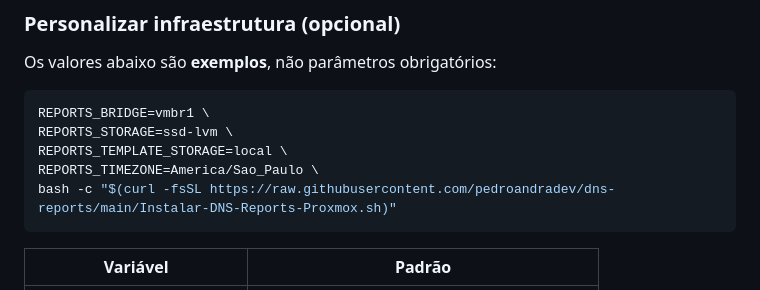
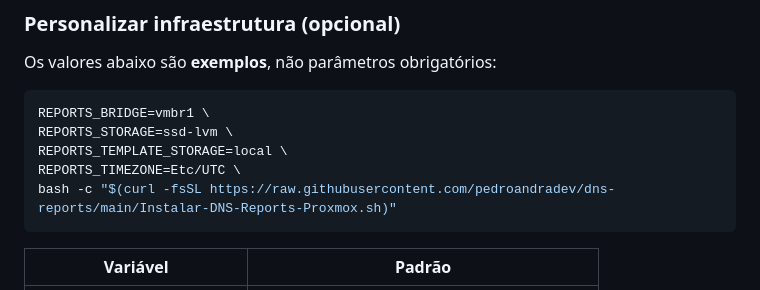
Before and after one commit to pedroandradev/dns-reports, a Markdown page: README.md, the part around the change. GitHub-like rendering.

Commit message:
Remover ultimo exemplo regional da documentacao

````diff
--- a/README.md
+++ b/README.md
@@ -52,7 +52,7 @@ Os valores abaixo são **exemplos**, não parâmetros obrigatórios:
 REPORTS_BRIDGE=vmbr1 \
 REPORTS_STORAGE=ssd-lvm \
 REPORTS_TEMPLATE_STORAGE=local \
-REPORTS_TIMEZONE=America/Sao_Paulo \
+REPORTS_TIMEZONE=Etc/UTC \
 bash -c "$(curl -fsSL https://raw.githubusercontent.com/pedroandradev/dns-reports/main/Instalar-DNS-Reports-Proxmox.sh)"
 ```
 
````
